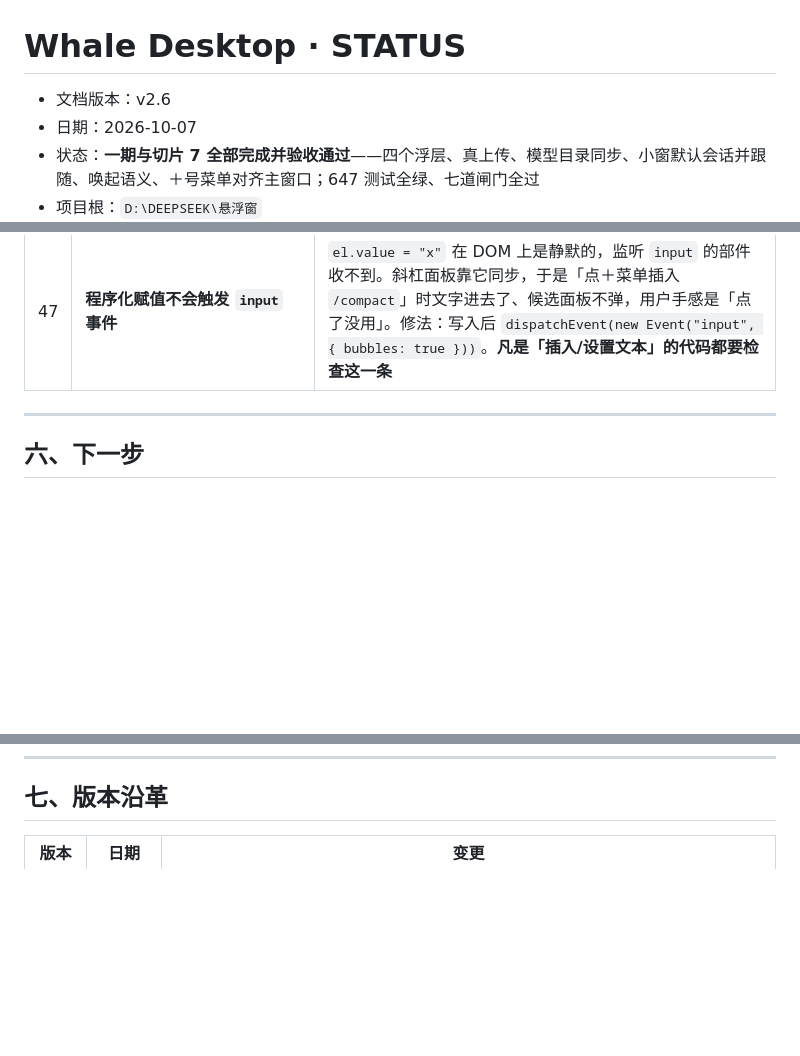
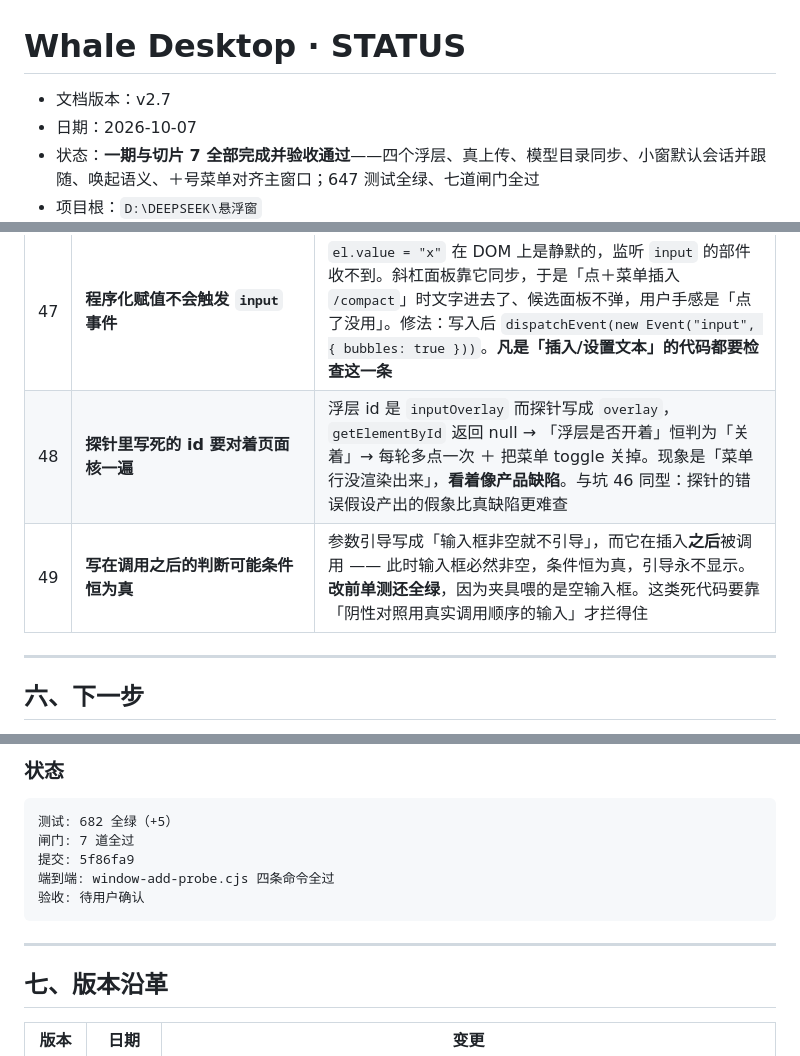
Before and after one commit to 1642775464-lang/whale-desktop, a Markdown page: Whale-STATUS.md, 3 parts joined by grey strips. GitHub-like rendering; blank space fills up the shorter version.

````diff
--- a/Whale-STATUS.md
+++ b/Whale-STATUS.md
@@ -1,6 +1,6 @@
 # Whale Desktop · STATUS
 
-- 文档版本：v2.6
+- 文档版本：v2.7
 - 日期：2026-10-07
 - 状态：**一期与切片 7 全部完成并验收通过**——四个浮层、真上传、模型目录同步、小窗默认会话并跟随、唤起语义、＋号菜单对齐主窗口；647 测试全绿、七道闸门全过
 - 项目根：`D:\DEEPSEEK\悬浮窗`
@@ -163,6 +163,8 @@
 | 45 | **Windows 上动态 `import()` 不能吃绝对路径** | 报 `ERR_UNSUPPORTED_ESM_URL_SCHEME: ... Received protocol 'd:'`。`:\\` 开头的路径会被当成 scheme。必须 `import(pathToFileURL(abs).href)`。与坑 43① 同源但成因不同（一个是切片产生的编码，一个是缺 `file://` 前缀） |
 | 46 | **真窗口探针读得太早 → 产出像产品缺陷的假象** | ＋菜单的行是 `renderAdd` 里 `await` 宿主命令表**之后**才追加的，同步部分只有拖拽区。探针点开菜单立刻读 `children`，只会看到 1 个节点，看起来像「菜单根本没渲染」。必须显式等 `.ov-row` 出现再读。**这类假象比真缺陷更危险**：你会顺着它去改没坏的代码 |
 | 47 | **程序化赋值不会触发 `input` 事件** | `el.value = "x"` 在 DOM 上是静默的，监听 `input` 的部件收不到。斜杠面板靠它同步，于是「点＋菜单插入 `/compact`」时文字进去了、候选面板不弹，用户手感是「点了没用」。修法：写入后 `dispatchEvent(new Event("input", { bubbles: true }))`。**凡是「插入/设置文本」的代码都要检查这一条** |
+| 48 | **探针里写死的 id 要对着页面核一遍** | 浮层 id 是 `inputOverlay` 而探针写成 `overlay`，`getElementById` 返回 null → 「浮层是否开着」恒判为「关着」→ 每轮多点一次 ＋ 把菜单 toggle 关掉。现象是「菜单行没渲染出来」，**看着像产品缺陷**。与坑 46 同型：探针的错误假设产出的假象比真缺陷更难查 |
+| 49 | **写在调用之后的判断可能条件恒为真** | 参数引导写成「输入框非空就不引导」，而它在插入**之后**被调用 —— 此时输入框必然非空，条件恒为真，引导永不显示。**改前单测还全绿**，因为夹具喂的是空输入框。这类死代码要靠「阴性对照用真实调用顺序的输入」才拦得住 |
 
 ---
 
@@ -867,3 +954,15 @@ overlays 保留同名入口（延迟注入 getAddMenu），调用方接线不变
+### 状态
+
+```kv
+测试: 682 全绿（+5）
+闸门: 7 道全过
+提交: 5f86fa9
+端到端: window-add-probe.cjs 四条命令全过
+验收: 待用户确认
+```
+
+---
+
 ## 七、版本沿革
 
 | 版本 | 日期 | 变更 |
````
Also changed, not shown: other parts of Whale-STATUS.md (+86 -0 lines).
